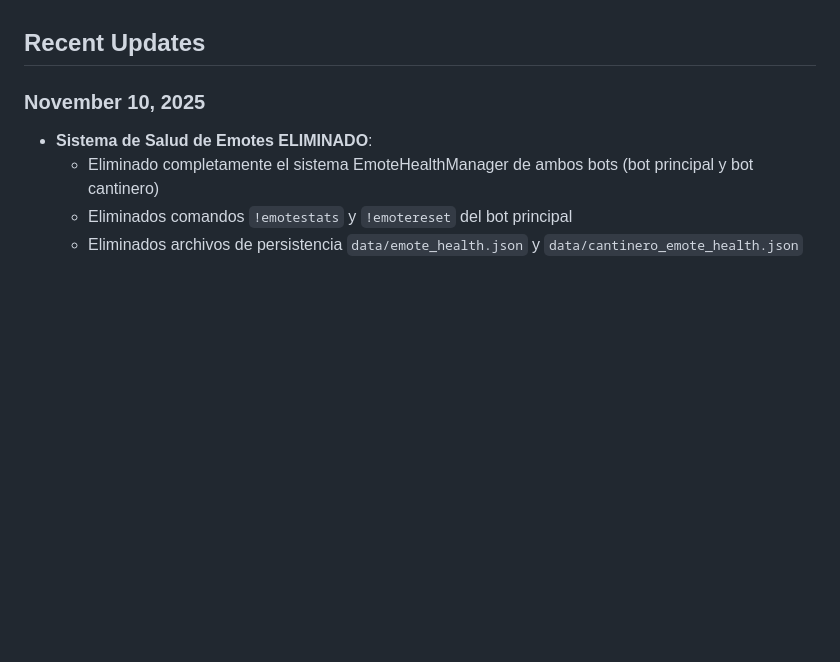
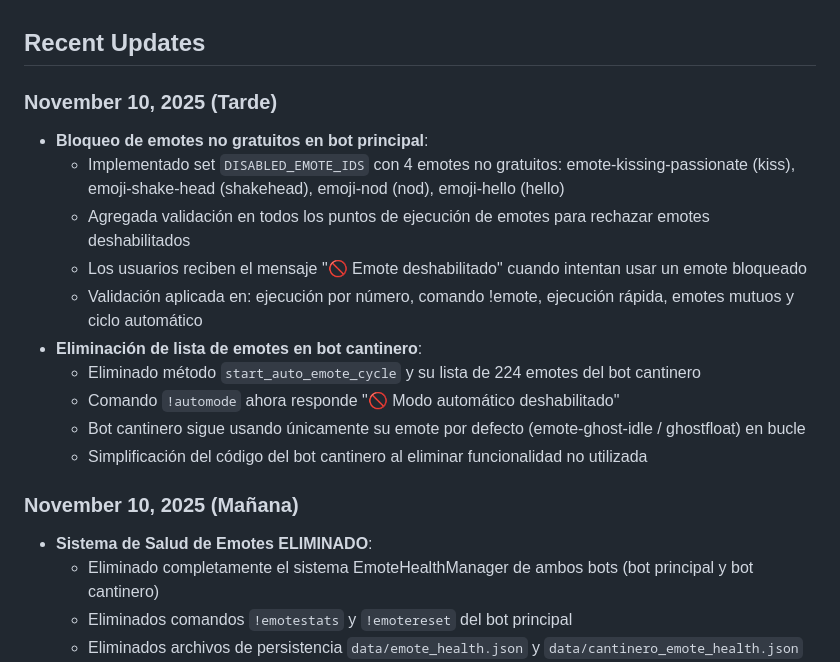
Before and after one commit to daikelcutino-spec/Leoparedes, a Markdown page: replit.md, the part around the change. GitHub-like rendering; blank space fills up the shorter version.

Commit message:
Restrict use of certain emotes and simplify bartender bot functionality
Removed EmoteHealthManager and associated commands. Implemented `DISABLED_EMOTE_IDS` to prevent the use of four specific emotes across various interaction points in the main bot, providing users with a "🚫 Emote deshabilitado" message. The bartender bot's emote list and auto-emote cycle functionality have been removed, simplifying its code and disabling the `!automode` command.

Replit-Commit-Author: Agent
Replit-Commit-Session-Id: a1682de2-33b5-45c8-9565-6d866017815d
Replit-Commit-Checkpoint-Type: full_checkpoint
Replit-Commit-Event-Id: 5f5e31ea-16eb-4b58-8308-62fb2bcd4869

```diff
--- a/replit.md
+++ b/replit.md
@@ -85,7 +85,19 @@ A separate `cantinero_bot.py` operates as a bartender with a configurable emote
 
 ## Recent Updates
 
-### November 10, 2025
+### November 10, 2025 (Tarde)
+- **Bloqueo de emotes no gratuitos en bot principal**:
+  - Implementado set `DISABLED_EMOTE_IDS` con 4 emotes no gratuitos: emote-kissing-passionate (kiss), emoji-shake-head (shakehead), emoji-nod (nod), emoji-hello (hello)
+  - Agregada validación en todos los puntos de ejecución de emotes para rechazar emotes deshabilitados
+  - Los usuarios reciben el mensaje "🚫 Emote deshabilitado" cuando intentan usar un emote bloqueado
+  - Validación aplicada en: ejecución por número, comando !emote, ejecución rápida, emotes mutuos y ciclo automático
+- **Eliminación de lista de emotes en bot cantinero**:
+  - Eliminado método `start_auto_emote_cycle` y su lista de 224 emotes del bot cantinero
+  - Comando `!automode` ahora responde "🚫 Modo automático deshabilitado"
+  - Bot cantinero sigue usando únicamente su emote por defecto (emote-ghost-idle / ghostfloat) en bucle
+  - Simplificación del código del bot cantinero al eliminar funcionalidad no utilizada
+
+### November 10, 2025 (Mañana)
 - **Sistema de Salud de Emotes ELIMINADO**:
   - Eliminado completamente el sistema EmoteHealthManager de ambos bots (bot principal y bot cantinero)
   - Eliminados comandos `!emotestats` y `!emotereset` del bot principal
```
